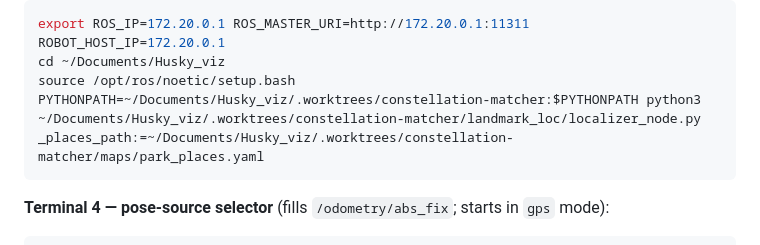
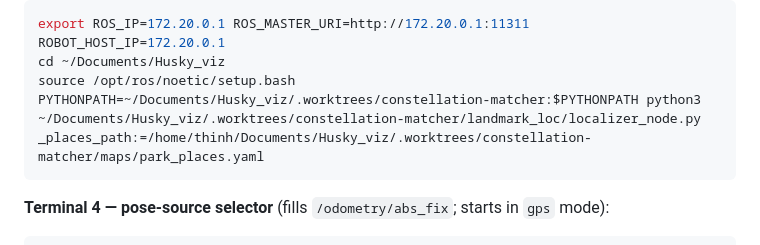
Before and after one commit to thinhhoangpham/Husky_viz, a Markdown page: RUN-MAP-NAV.md, the part around the change. Drawn GitHub-style.

Commit message:
fix(runbook): use absolute _places_path (tilde not expanded in ROS param)
Co-Authored-By: Claude Opus 4.8 <noreply@anthropic.com>

````diff
--- a/RUN-MAP-NAV.md
+++ b/RUN-MAP-NAV.md
@@ -36,7 +36,7 @@ roslaunch launch/move_base_gps_map.launch
 export ROS_IP=172.20.0.1 ROS_MASTER_URI=http://172.20.0.1:11311 ROBOT_HOST_IP=172.20.0.1
 cd ~/Documents/Husky_viz
 source /opt/ros/noetic/setup.bash
-PYTHONPATH=~/Documents/Husky_viz/.worktrees/constellation-matcher:$PYTHONPATH python3 ~/Documents/Husky_viz/.worktrees/constellation-matcher/landmark_loc/localizer_node.py _places_path:=~/Documents/Husky_viz/.worktrees/constellation-matcher/maps/park_places.yaml
+PYTHONPATH=~/Documents/Husky_viz/.worktrees/constellation-matcher:$PYTHONPATH python3 ~/Documents/Husky_viz/.worktrees/constellation-matcher/landmark_loc/localizer_node.py _places_path:=/home/thinh/Documents/Husky_viz/.worktrees/constellation-matcher/maps/park_places.yaml
 ```
 
 **Terminal 4 — pose-source selector** (fills `/odometry/abs_fix`; starts in `gps` mode):
````
